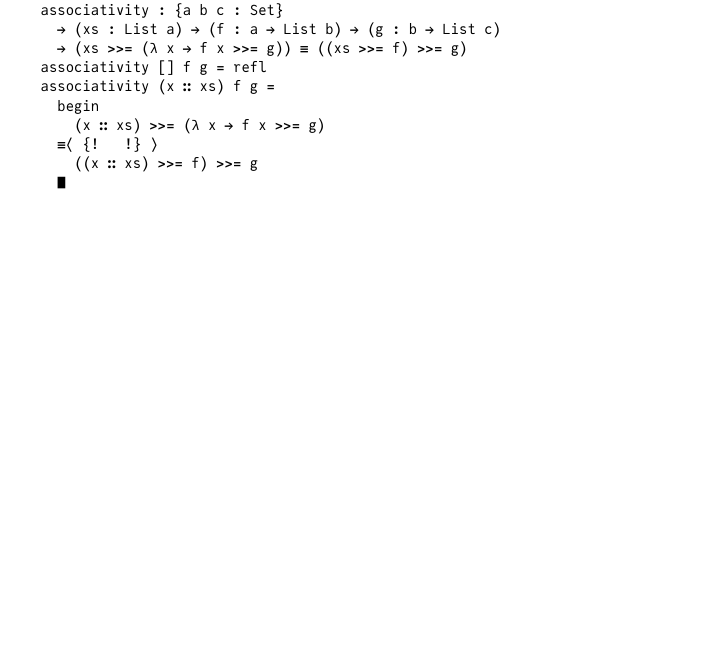
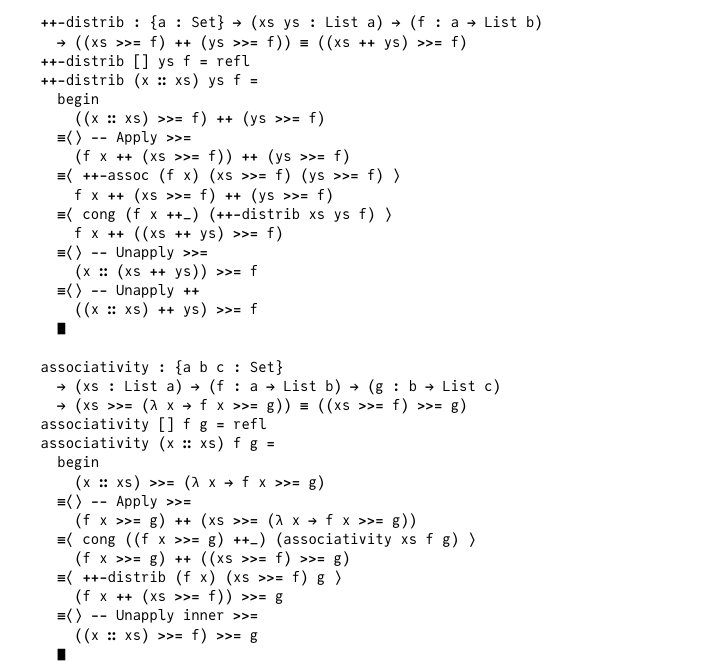
Before and after one commit to spewspews/LearningHaskell, a LaTeX document (HuttonChap16.lagda.tex): part of page 12 of 12 before the commit and part of page 13 of 13 after it, cut at the place of the change, the shorter picture padded with empty space. The pictures show the PDF file HuttonChap16.lagda.pdf that the author committed with the source.

Commit message:
Continue Exercise 10

```diff
--- a/HuttonChap16.lagda.tex
+++ b/HuttonChap16.lagda.tex
@@ -660,6 +662,26 @@ module MonadLawsList where
     ≡⟨⟩ -- Apply ++
       x ∷ xs
     ∎
+\end{code}
+\begin{code}
+  ++-distrib : {a : Set} → (xs ys : List a) → (f : a → List b)
+    → ((xs >>= f) ++ (ys >>= f)) ≡ ((xs ++ ys) >>= f)
+  ++-distrib [] ys f = refl
+  ++-distrib (x ∷ xs) ys f =
+    begin
+      ((x ∷ xs) >>= f) ++ (ys >>= f)
+    ≡⟨⟩ -- Apply >>=
+      (f x ++ (xs >>= f)) ++ (ys >>= f)
+    ≡⟨ ++-assoc (f x) (xs >>= f) (ys >>= f) ⟩
+      f x ++ (xs >>= f) ++ (ys >>= f)
+    ≡⟨ cong (f x ++_) (++-distrib xs ys f) ⟩
+      f x ++ ((xs ++ ys) >>= f)
+    ≡⟨⟩ -- Unapply >>=
+      (x ∷ (xs ++ ys)) >>= f
+    ≡⟨⟩ -- Unapply ++
+      ((x ∷ xs) ++ ys) >>= f
+    ∎
+
   associativity : {a b c : Set}
     → (xs : List a) → (f : a → List b) → (g : b → List c)
     → (xs >>= (λ x → f x >>= g)) ≡ ((xs >>= f) >>= g)
@@ -667,7 +689,13 @@ module MonadLawsList where
   associativity (x ∷ xs) f g =
     begin
       (x ∷ xs) >>= (λ x → f x >>= g)
-    ≡⟨ {!   !} ⟩
+    ≡⟨⟩ -- Apply >>=
+      (f x >>= g) ++ (xs >>= (λ x → f x >>= g))
+    ≡⟨ cong ((f x >>= g) ++_) (associativity xs f g) ⟩
+      (f x >>= g) ++ ((xs >>= f) >>= g)
+    ≡⟨ ++-distrib (f x) (xs >>= f) g ⟩
+      (f x ++ (xs >>= f)) >>= g
+    ≡⟨⟩ -- Unapply inner >>=
       ((x ∷ xs) >>= f) >>= g
     ∎
 \end{code}
```
Also changed, not shown: HuttonChap16.lagda.pdf, HuttonChap16.lagda.tex (4 more changed lines).
